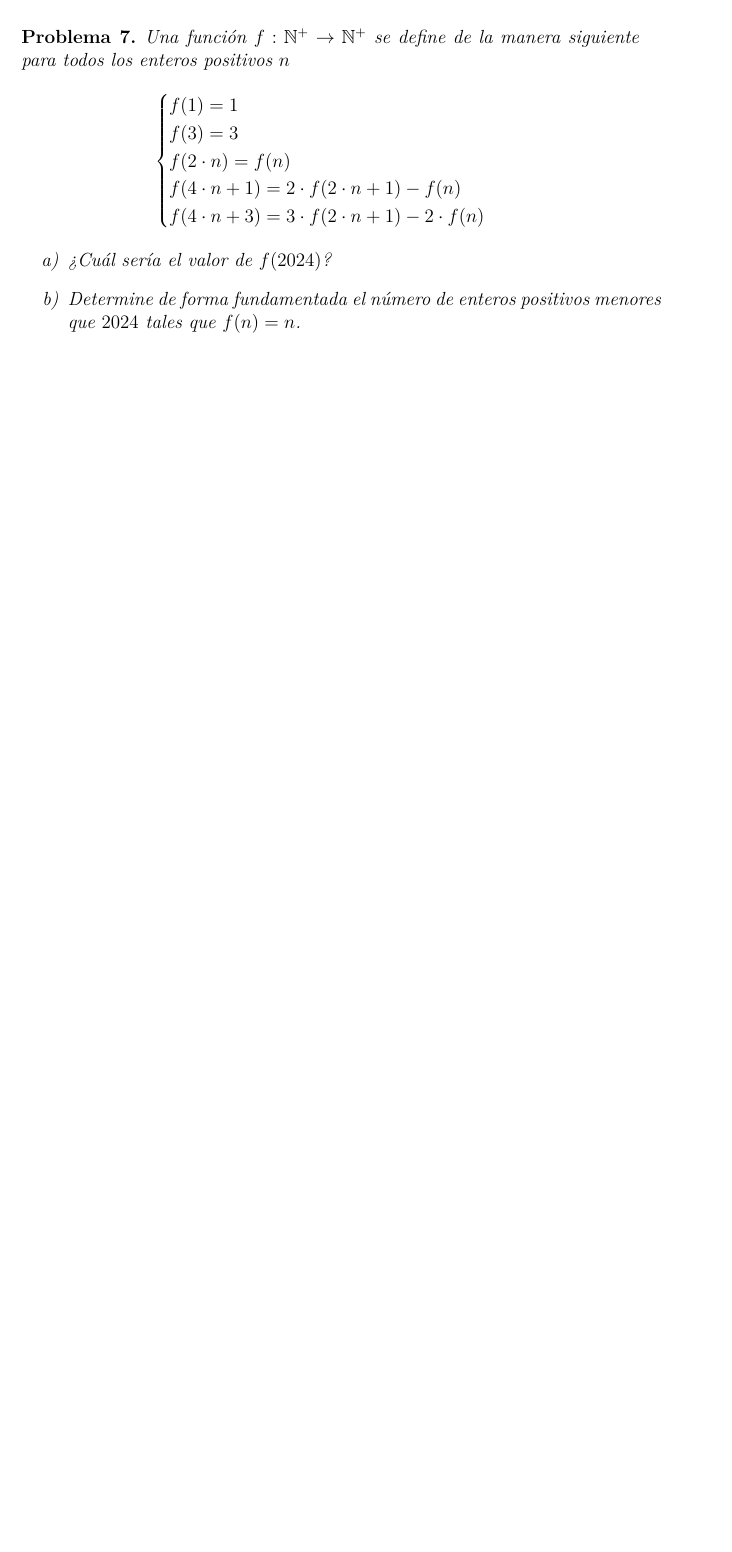
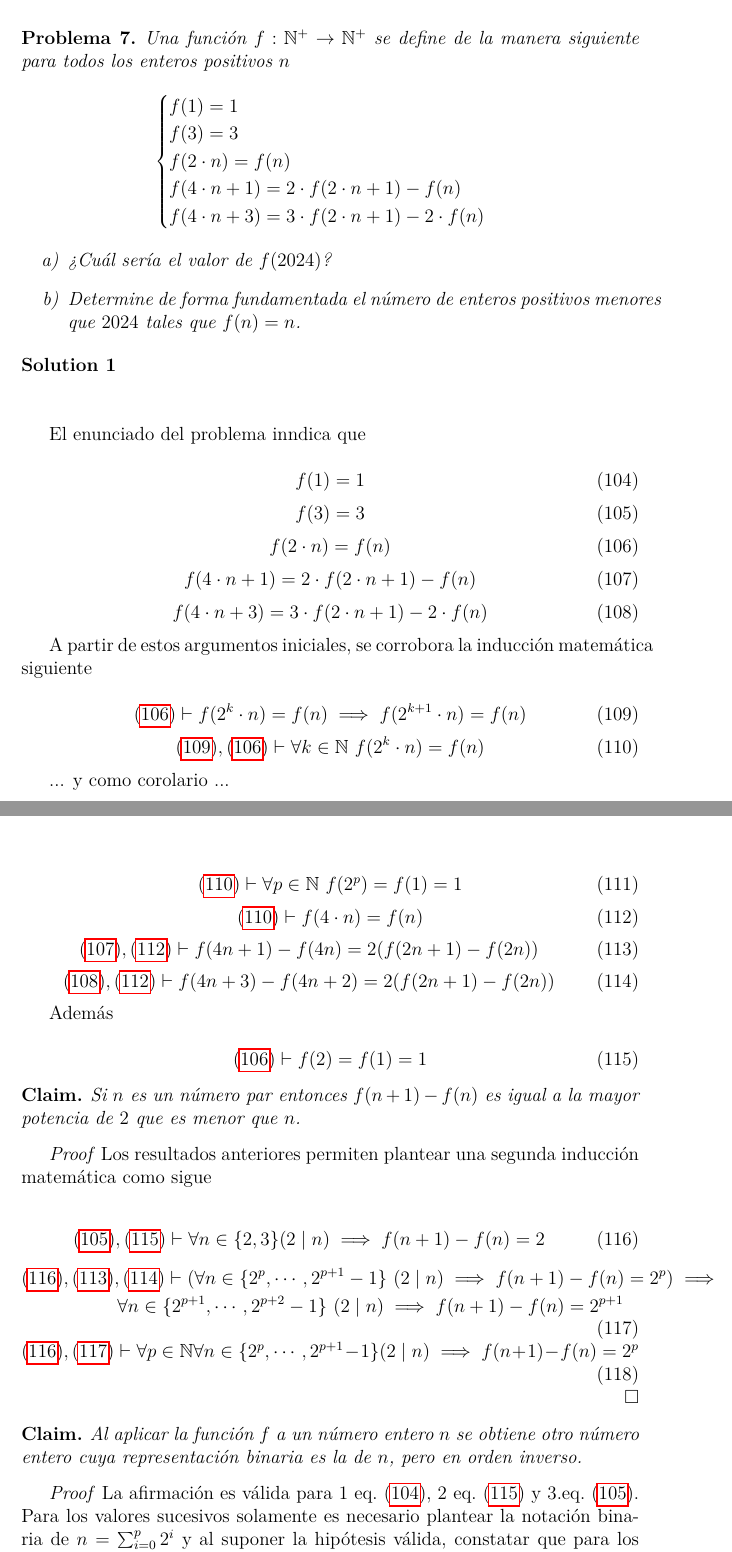
Before and after one commit to olemislc/math, a LaTeX document (series/cu-prepa/cu_prepa_2024_t3_20231012.solved.tex, which reads share/problems/39B22_functional_equattions_real_variable/39B22_imo198800003.solution.tex): part of page 14 of 14 before the commit and two parts of pages 14 and 15 of 16 after it, the two joined at a grey line, cut so that both start at the same text, the shorter picture padded with empty space. Compiled offline with pdfLaTeX.

Commit message:
[share] [series] – Cuban team preparation for IMO 2024 . Solutions for Problem 7 in Test 3

```diff
--- /dev/null
+++ b/share/problems/39B22_functional_equattions_real_variable/39B22_imo198800003.solution.tex
@@ -0,0 +1,74 @@
+\noindent\textbf{Solution 1} \\\\
+
+El enunciado del problema inndica que
+
+\begin{equation} \label{eq_39B22_imo198800003_1}
+	f(1) = 1
+\end{equation}
+\begin{equation} \label{eq_39B22_imo198800003_2}
+f(3) = 3 \\
+\end{equation}
+\begin{equation} \label{eq_39B22_imo198800003_3}
+f(2 \cdot n) = f(n)\\
+\end{equation}
+\begin{equation} \label{eq_39B22_imo198800003_4}
+f(4 \cdot n + 1) = 2 \cdot f(2 \cdot n + 1) - f(n) \\
+\end{equation}
+\begin{equation} \label{eq_39B22_imo198800003_5}
+f(4 \cdot n + 3) = 3 \cdot f(2 \cdot n + 1) - 2 \cdot f(n)
+\end{equation}
+
+A partir de estos argumentos iniciales, se corrobora la inducción matemática siguiente
+
+\begin{equation} \label{eq_39B22_imo198800003_6}
+	\labelcref{eq_39B22_imo198800003_3} \vdash f(2^k \cdot n) = f(n) \implies  f(2^{k+1} \cdot n) = f(n)
+\end{equation}
+\begin{equation} \label{eq_39B22_imo198800003_7}
+	\labelcref{eq_39B22_imo198800003_6}, \labelcref{eq_39B22_imo198800003_3} \vdash \forall k \in \mathbb{N}\ f(2^k \cdot n) = f(n)
+\end{equation}
+
+... y como corolario ...
+
+\begin{equation} \label{eq_39B22_imo198800003_8a}
+	\labelcref{eq_39B22_imo198800003_7} \vdash \forall p \in \mathbb{N}\ f(2^p) = f(1)= 1
+\end{equation}
+\begin{equation} \label{eq_39B22_imo198800003_8}
+	\labelcref{eq_39B22_imo198800003_7} \vdash f(4 \cdot n) = f(n)
+\end{equation}
+\begin{equation} \label{eq_39B22_imo198800003_9}
+	\labelcref{eq_39B22_imo198800003_4}, \labelcref{eq_39B22_imo198800003_8} \vdash f(4n + 1)-f(4n) = 2(f(2n + 1) - f(2n))
+\end{equation}
+\begin{equation} \label{eq_39B22_imo198800003_10}
+	\labelcref{eq_39B22_imo198800003_5}, \labelcref{eq_39B22_imo198800003_8} \vdash f(4n + 3)-f(4n+2) = 2(f(2n + 1) - f(2n))
+\end{equation}
+
+Además
+
+\begin{equation}  \label{eq_39B22_imo198800003_11}
+		\labelcref{eq_39B22_imo198800003_3} \vdash f(2) = f(1) = 1
+\end{equation}
+
+\begin{claim}
+	Si $n$ es un número par entonces $f(n+1) - f(n)$ es igual a la mayor potencia de $2$ que es menor que $n$.
+\end{claim}
+
+\textit{Proof} Los resultados anteriores permiten plantear una segunda inducción matemática como sigue
+
+\begin{equation}  \label{eq_39B22_imo198800003_12}
+	\labelcref{eq_39B22_imo198800003_2}, \labelcref{eq_39B22_imo198800003_11} \vdash \forall n \in \{2,3\} (2 \mid n) \implies f(n+ 1) - f(n) = 2
+\end{equation}
+\begin{equation}  \label{eq_39B22_imo198800003_13}
+\begin{gathered}
+	\labelcref{eq_39B22_imo198800003_12}, \labelcref{eq_39B22_imo198800003_9}, \labelcref{eq_39B22_imo198800003_10} \vdash (\forall n \in \{2^p, \cdots, 2^{p+1}- 1\}\ (2 \mid n) \implies f(n+ 1) - f(n) = 2^p) \implies \\
+	\forall n \in \{2^{p+1}, \cdots, 2^{p+2}-1\}\ (2 \mid n) \implies f(n+ 1) - f(n) = 2^{p+1}
+\end{gathered}
+\end{equation}
+\begin{equation}  \label{eq_39B22_imo198800003_14}
+	\labelcref{eq_39B22_imo198800003_12}, \labelcref{eq_39B22_imo198800003_13} \vdash \forall p \in \mathbb{N} \forall n \in \{2^p, \cdots, 2^{p+1}-1\} (2 \mid n) \implies f(n+ 1) - f(n) = 2^p
+\end{equation}
+\hfill $\square$
+
+\begin{claim}
+	Al aplicar la función $f$ a un número entero $n$ se obtiene otro número entero cuya representación binaria es la de $n$, pero en orden inverso.
+\end{claim}
+\textit{Proof} La afirmación es válida para $1$ \cref{eq_39B22_imo198800003_1}, $2$ \cref{eq_39B22_imo198800003_11} y $3$.\cref{eq_39B22_imo198800003_2}. Para los valores sucesivos solamente es necesario plantear la notación binaria de $n = \sum_{i=0}^{p}{2^i}$ y al suponer la hipótesis válida, constatar que para los números pares del intervalo siguiente se cumple que
```
Also changed, not shown: series/cu-prepa/cu_prepa_2024_t3_20231012.solved.tex (+2 -2 lines), series/cu-prepa/cu_prepa_2024_t3_20231012.tex (+1 -1 lines), share/problems/39B22_functional_equattions_real_variable/39B22_imo198800003.tex (renamed from share/problems/39B22_functional_equattions_real_variable/39B22_imo200700003.tex), share/problems/39B22_functional_equattions_real_variable/39B22_imo198800003.solution.tex (32 more changed lines).
